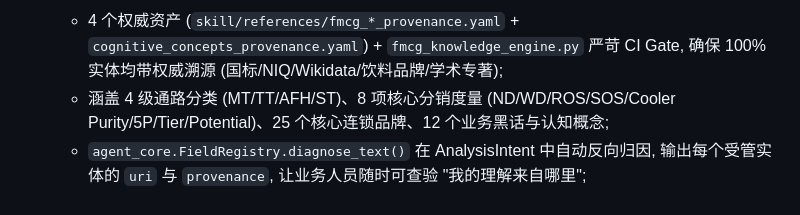
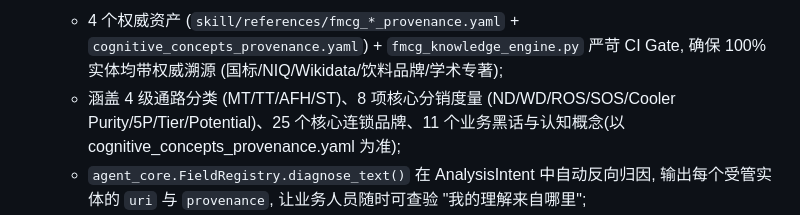
Before and after one commit to topprismdata/mousheng-outlet-insight, a Markdown page: skill/SKILL.md, the part around the change. GitHub-like rendering.

Commit message:
docs(wp00): 勘误数量口径与文档不一致
- SKILL.md: 认知概念 12 -> 11 (以 cognitive_concepts_provenance.yaml 实际条目为准)
- README: MCP tools 8 -> 9 (mcp_server.py TOOLS 列表实际 9 个)

```diff
--- a/skill/SKILL.md
+++ b/skill/SKILL.md
@@ -112,7 +112,7 @@ assert package["provenance"]["insight_generated_at"] == "2026-08-25T12:00:00Z"
 
 13. **受管 FMCG 领域知识库与 W3C PROV-O 实体溯源 (v1.2.0 新增)**：
     - 4 个权威资产 (`skill/references/fmcg_*_provenance.yaml` + `cognitive_concepts_provenance.yaml`) + `fmcg_knowledge_engine.py` 严苛 CI Gate, 确保 100% 实体均带权威溯源 (国标/NIQ/Wikidata/饮料品牌/学术专著);
-    - 涵盖 4 级通路分类 (MT/TT/AFH/ST)、8 项核心分销度量 (ND/WD/ROS/SOS/Cooler Purity/5P/Tier/Potential)、25 个核心连锁品牌、12 个业务黑话与认知概念;
+    - 涵盖 4 级通路分类 (MT/TT/AFH/ST)、8 项核心分销度量 (ND/WD/ROS/SOS/Cooler Purity/5P/Tier/Potential)、25 个核心连锁品牌、11 个业务黑话与认知概念(以 cognitive_concepts_provenance.yaml 为准);
     - `agent_core.FieldRegistry.diagnose_text()` 在 AnalysisIntent 中自动反向归因, 输出每个受管实体的 `uri` 与 `provenance`, 让业务人员随时可查验 "我的理解来自哪里";
     - 置信等级严格分层: STATUTORY (法定国标) / INDUSTRY_STANDARD (行业标准) / ENTERPRISE_PRACTICE (企业披露) / ACADEMIC_AUTHORITY (顶级论文) / OPEN_KNOWLEDGE (开放图谱) / EMPIRICAL (实证统计) — 严禁 UNVERIFIED。
 
```
Also changed, not shown: README.md (+1 -1 lines).
